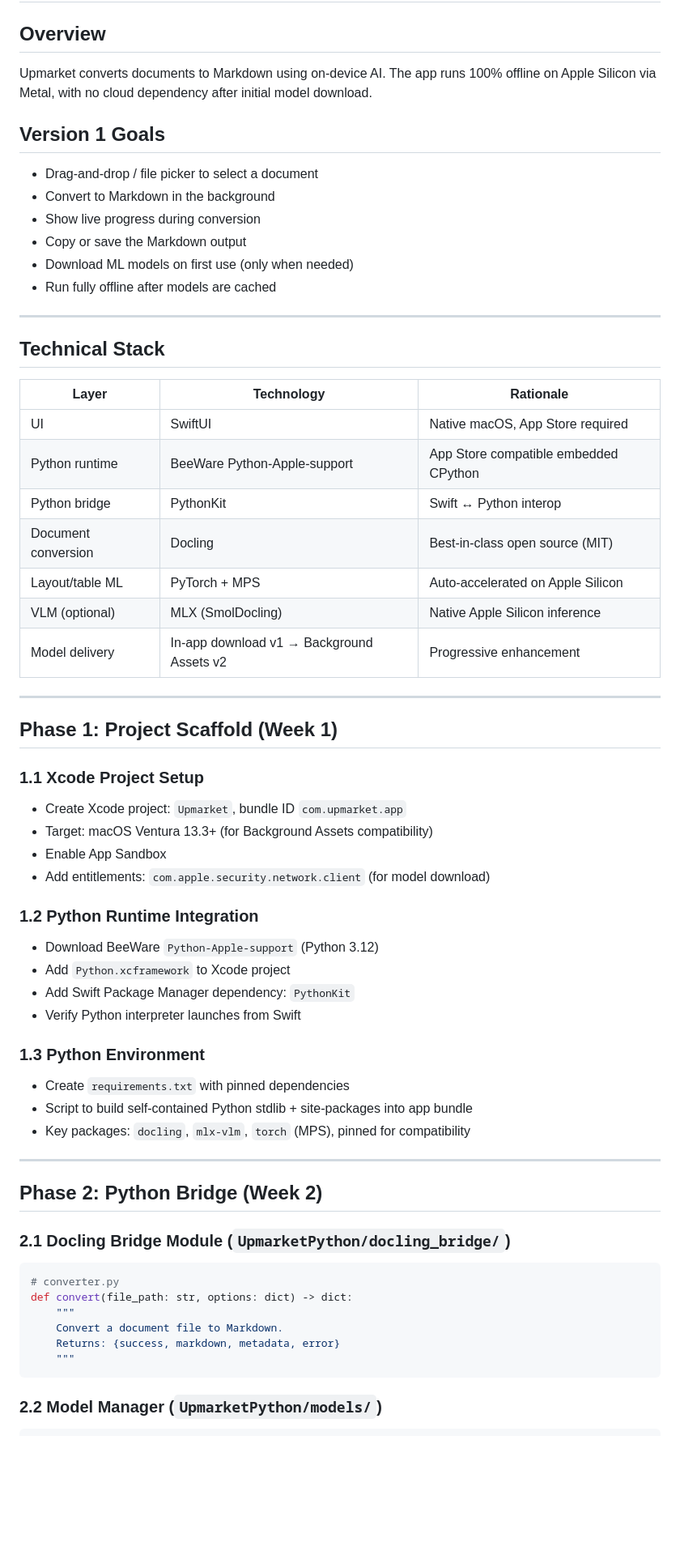
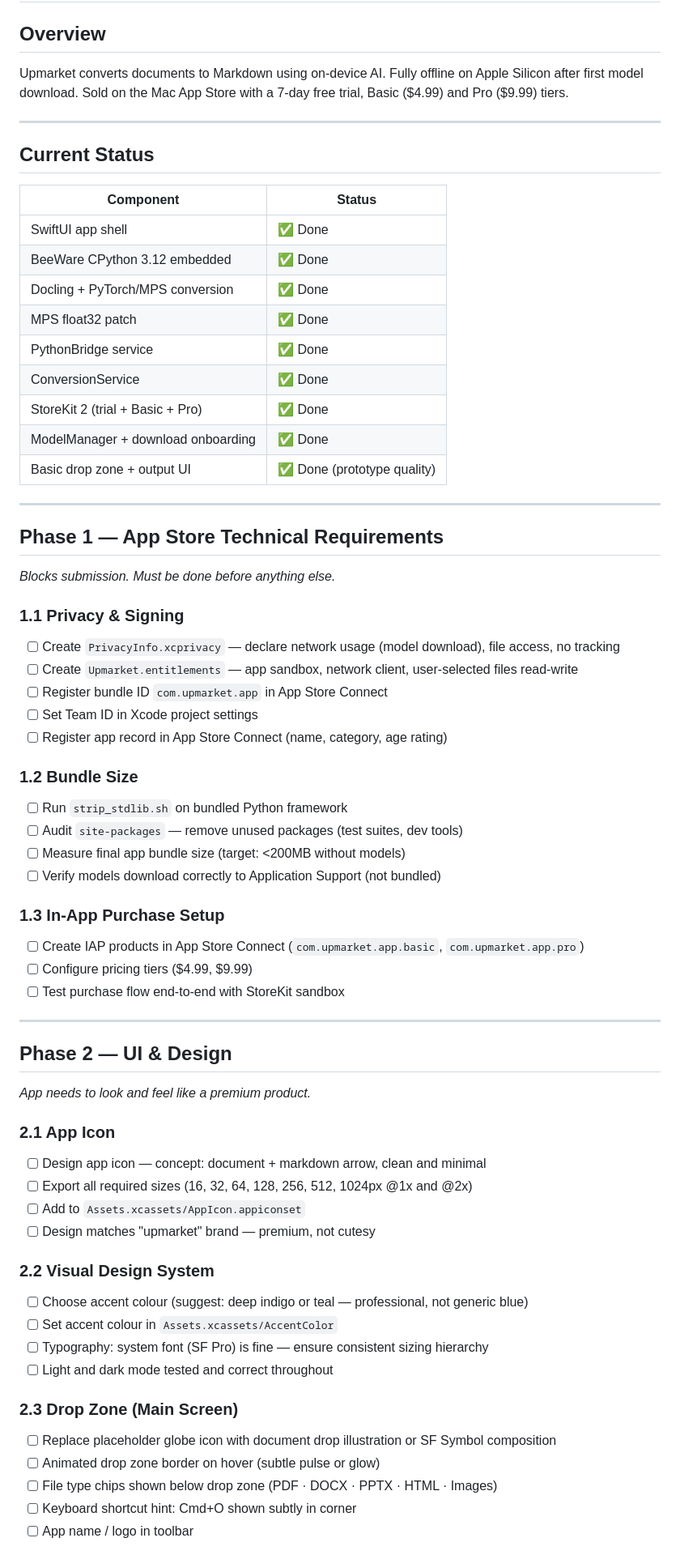
Before and after one commit to 0x687931/upmarket, a Markdown page: docs/IMPLEMENTATION_PLAN.md, the part around one of its changes. Shown at 81% size. GitHub-like rendering; blank space fills up the shorter version.

````diff
--- a/docs/IMPLEMENTATION_PLAN.md
+++ b/docs/IMPLEMENTATION_PLAN.md
@@ -2,66 +2,68 @@
 
 ## Overview
 
-Upmarket converts documents to Markdown using on-device AI. The app runs 100% offline on Apple Silicon via Metal, with no cloud dependency after initial model download.
-
-## Version 1 Goals
-
-- Drag-and-drop / file picker to select a document
-- Convert to Markdown in the background
-- Show live progress during conversion
-- Copy or save the Markdown output
-- Download ML models on first use (only when needed)
-- Run fully offline after models are cached
+Upmarket converts documents to Markdown using on-device AI. Fully offline on Apple Silicon after first model download. Sold on the Mac App Store with a 7-day free trial, Basic ($4.99) and Pro ($9.99) tiers.
 
 ---
 
-## Technical Stack
+## Current Status
 
-| Layer | Technology | Rationale |
-|---|---|---|
-| UI | SwiftUI | Native macOS, App Store required |
-| Python runtime | BeeWare Python-Apple-support | App Store compatible embedded CPython |
-| Python bridge | PythonKit | Swift ↔ Python interop |
-| Document conversion | Docling | Best-in-class open source (MIT) |
-| Layout/table ML | PyTorch + MPS | Auto-accelerated on Apple Silicon |
-| VLM (optional) | MLX (SmolDocling) | Native Apple Silicon inference |
-| Model delivery | In-app download v1 → Background Assets v2 | Progressive enhancement |
+| Component | Status |
+|---|---|
+| SwiftUI app shell | ✅ Done |
+| BeeWare CPython 3.12 embedded | ✅ Done |
+| Docling + PyTorch/MPS conversion | ✅ Done |
+| MPS float32 patch | ✅ Done |
+| PythonBridge service | ✅ Done |
+| ConversionService | ✅ Done |
+| StoreKit 2 (trial + Basic + Pro) | ✅ Done |
+| ModelManager + download onboarding | ✅ Done |
+| Basic drop zone + output UI | ✅ Done (prototype quality) |
 
 ---
 
-## Phase 1: Project Scaffold (Week 1)
+## Phase 1 — App Store Technical Requirements
+*Blocks submission. Must be done before anything else.*
 
-### 1.1 Xcode Project Setup
-- Create Xcode project: `Upmarket`, bundle ID `com.upmarket.app`
-- Target: macOS Ventura 13.3+ (for Background Assets compatibility)
-- Enable App Sandbox
-- Add entitlements: `com.apple.security.network.client` (for model download)
+### 1.1 Privacy & Signing
+- [ ] Create `PrivacyInfo.xcprivacy` — declare network usage (model download), file access, no tracking
+- [ ] Create `Upmarket.entitlements` — app sandbox, network client, user-selected files read-write
+- [ ] Register bundle ID `com.upmarket.app` in App Store Connect
+- [ ] Set Team ID in Xcode project settings
+- [ ] Register app record in App Store Connect (name, category, age rating)
 
-### 1.2 Python Runtime Integration
-- Download BeeWare `Python-Apple-support` (Python 3.12)
-- Add `Python.xcframework` to Xcode project
-- Add Swift Package Manager dependency: `PythonKit`
-- Verify Python interpreter launches from Swift
+### 1.2 Bundle Size
+- [ ] Run `strip_stdlib.sh` on bundled Python framework
+- [ ] Audit `site-packages` — remove unused packages (test suites, dev tools)
+- [ ] Measure final app bundle size (target: <200MB without models)
+- [ ] Verify models download correctly to Application Support (not bundled)
 
-### 1.3 Python Environment
-- Create `requirements.txt` with pinned dependencies
-- Script to build self-contained Python stdlib + site-packages into app bundle
-- Key packages: `docling`, `mlx-vlm`, `torch` (MPS), pinned for compatibility
+### 1.3 In-App Purchase Setup
+- [ ] Create IAP products in App Store Connect (`com.upmarket.app.basic`, `com.upmarket.app.pro`)
+- [ ] Configure pricing tiers ($4.99, $9.99)
+- [ ] Test purchase flow end-to-end with StoreKit sandbox
 
 ---
 
-## Phase 2: Python Bridge (Week 2)
+## Phase 2 — UI & Design
+*App needs to look and feel like a premium product.*
 
-### 2.1 Docling Bridge Module (`UpmarketPython/docling_bridge/`)
+### 2.1 App Icon
+- [ ] Design app icon — concept: document + markdown arrow, clean and minimal
+- [ ] Export all required sizes (16, 32, 64, 128, 256, 512, 1024px @1x and @2x)
+- [ ] Add to `Assets.xcassets/AppIcon.appiconset`
+- [ ] Design matches "upmarket" brand — premium, not cutesy
 
-```python
-# converter.py
-def convert(file_path: str, options: dict) -> dict:
-    """
-    Convert a document file to Markdown.
-    Returns: {success, markdown, metadata, error}
-    """
-```
+### 2.2 Visual Design System
+- [ ] Choose accent colour (suggest: deep indigo or teal — professional, not generic blue)
+- [ ] Set accent colour in `Assets.xcassets/AccentColor`
+- [ ] Typography: system font (SF Pro) is fine — ensure consistent sizing hierarchy
+- [ ] Light and dark mode tested and correct throughout
 
-### 2.2 Model Manager (`UpmarketPython/models/`)
+### 2.3 Drop Zone (Main Screen)
+- [ ] Replace placeholder globe icon with document drop illustration or SF Symbol composition
+- [ ] Animated drop zone border on hover (subtle pulse or glow)
+- [ ] File type chips shown below drop zone (PDF · DOCX · PPTX · HTML · Images)
+- [ ] Keyboard shortcut hint: Cmd+O shown subtly in corner
+- [ ] App name / logo in toolbar
 
````
Also changed, not shown: other parts of docs/IMPLEMENTATION_PLAN.md (+163 -103 lines).
